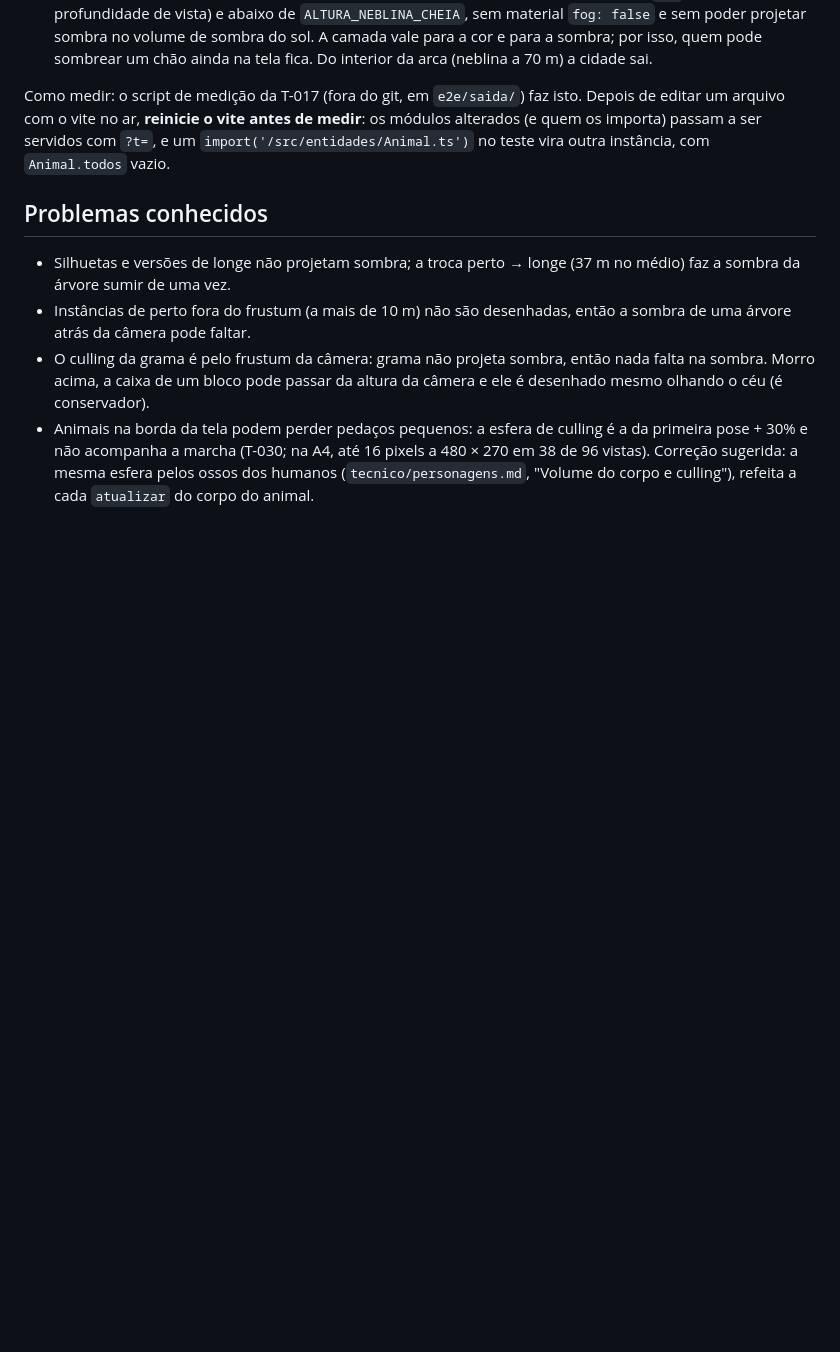
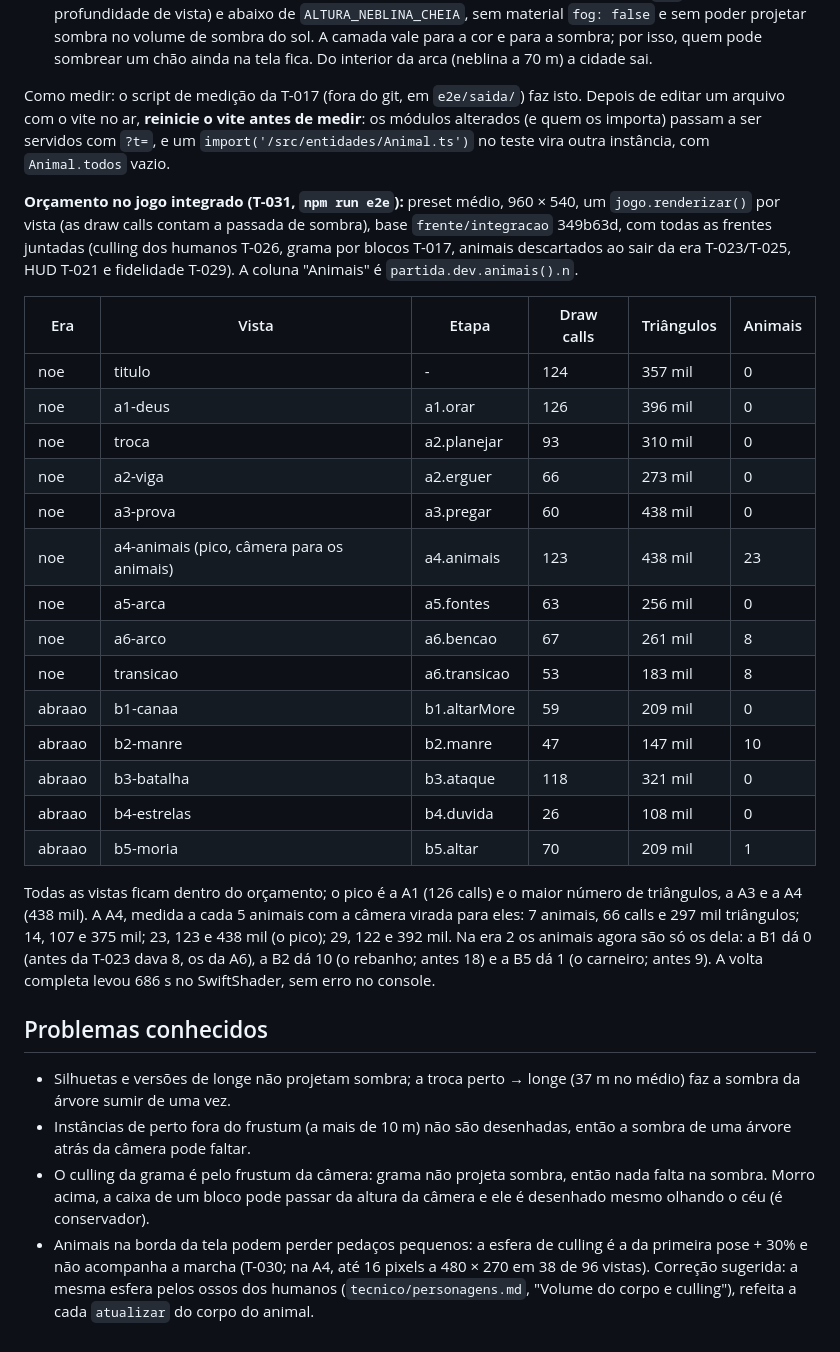
Before and after one commit to pdgusta/bible-mmorpg, a Markdown page: docs/tecnico/motor.md, the part around the change. Rendered like a GitHub page; blank space fills up the shorter version.

Commit message:
T-031: orçamento remedido no e2e final, com todas as frentes juntadas (tabela em motor.md)
Co-Authored-By: Claude Opus 5.5 <noreply@anthropic.com>

```diff
--- a/docs/tecnico/motor.md
+++ b/docs/tecnico/motor.md
@@ -144,6 +144,27 @@ O que mudou:
 
 Como medir: o script de medição da T-017 (fora do git, em `e2e/saida/`) faz isto. Depois de editar um arquivo com o vite no ar, **reinicie o vite antes de medir**: os módulos alterados (e quem os importa) passam a ser servidos com `?t=`, e um `import('/src/entidades/Animal.ts')` no teste vira outra instância, com `Animal.todos` vazio.
 
+**Orçamento no jogo integrado (T-031, `npm run e2e`):** preset médio, 960 × 540, um `jogo.renderizar()` por vista (as draw calls contam a passada de sombra), base `frente/integracao` 349b63d, com todas as frentes juntadas (culling dos humanos T-026, grama por blocos T-017, animais descartados ao sair da era T-023/T-025, HUD T-021 e fidelidade T-029). A coluna "Animais" é `partida.dev.animais().n`.
+
+| Era | Vista | Etapa | Draw calls | Triângulos | Animais |
+|---|---|---|---|---|---|
+| noe | titulo | - | 124 | 357 mil | 0 |
+| noe | a1-deus | a1.orar | 126 | 396 mil | 0 |
+| noe | troca | a2.planejar | 93 | 310 mil | 0 |
+| noe | a2-viga | a2.erguer | 66 | 273 mil | 0 |
+| noe | a3-prova | a3.pregar | 60 | 438 mil | 0 |
+| noe | a4-animais (pico, câmera para os animais) | a4.animais | 123 | 438 mil | 23 |
+| noe | a5-arca | a5.fontes | 63 | 256 mil | 0 |
+| noe | a6-arco | a6.bencao | 67 | 261 mil | 8 |
+| noe | transicao | a6.transicao | 53 | 183 mil | 8 |
+| abraao | b1-canaa | b1.altarMore | 59 | 209 mil | 0 |
+| abraao | b2-manre | b2.manre | 47 | 147 mil | 10 |
+| abraao | b3-batalha | b3.ataque | 118 | 321 mil | 0 |
+| abraao | b4-estrelas | b4.duvida | 26 | 108 mil | 0 |
+| abraao | b5-moria | b5.altar | 70 | 209 mil | 1 |
+
+Todas as vistas ficam dentro do orçamento; o pico é a A1 (126 calls) e o maior número de triângulos, a A3 e a A4 (438 mil). A A4, medida a cada 5 animais com a câmera virada para eles: 7 animais, 66 calls e 297 mil triângulos; 14, 107 e 375 mil; 23, 123 e 438 mil (o pico); 29, 122 e 392 mil. Na era 2 os animais agora são só os dela: a B1 dá 0 (antes da T-023 dava 8, os da A6), a B2 dá 10 (o rebanho; antes 18) e a B5 dá 1 (o carneiro; antes 9). A volta completa levou 686 s no SwiftShader, sem erro no console.
+
 ## Problemas conhecidos
 - Silhuetas e versões de longe não projetam sombra; a troca perto → longe (37 m no médio) faz a sombra da árvore sumir de uma vez.
 - Instâncias de perto fora do frustum (a mais de 10 m) não são desenhadas, então a sombra de uma árvore atrás da câmera pode faltar.
```
Also changed, not shown: docs/ESTADO.md (+2 -23 lines).
